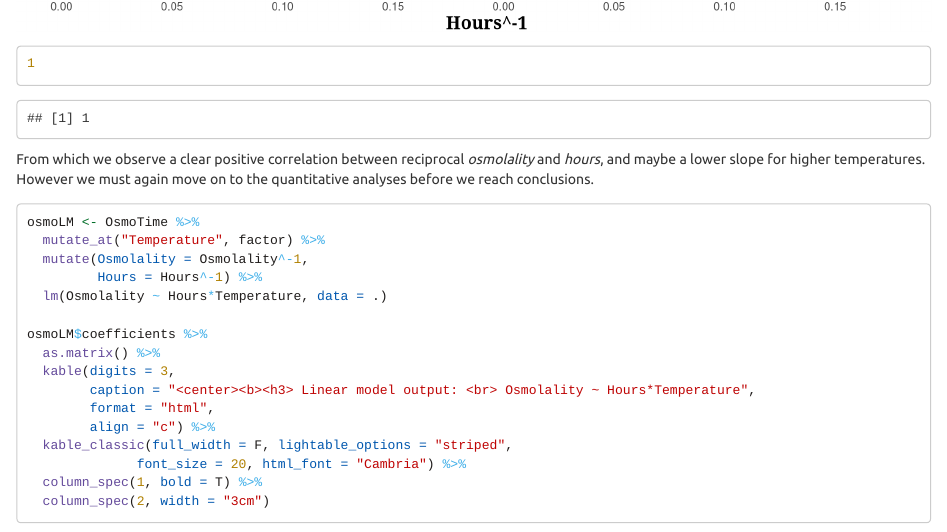
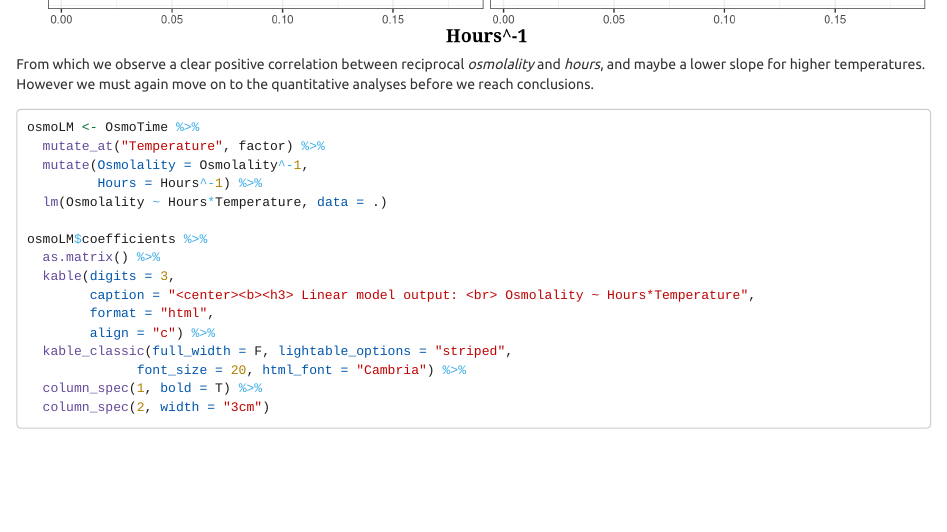
Before and after one commit to asgersvenning/Anvendt-Statistik-Afleveringsopgave-Springhaler, an R Markdown document (main.Rmd): the page in a window 1100 px wide, from 6100 px down before the commit and from 6080 px down after it. Rendered offline with R 4.5, knitr and Pandoc, with nearby package versions; some code elsewhere in the file could not run offline; a font, style sheet, LaTeX package, included part or bibliography that could not be used is replaced or left out; long lines of code are wrapped.

Commit message:
Update main.Rmd

````diff
--- a/main.Rmd
+++ b/main.Rmd
@@ -188,7 +188,7 @@ ggplot(OsmoTime, aes(x = Hours^-1, y = Osmolality^-1, color = Temperature)) +
         strip.text = element_text(family = "Georgia",
                                   face = "bold",
                                   size = 14))
-1
+
 ```
 
 From which we observe a clear positive correlation between reciprocal *osmolality* and *hours*, and maybe a lower slope for higher temperatures. However we must again move on to the quantitative analyses before we reach conclusions.
````
